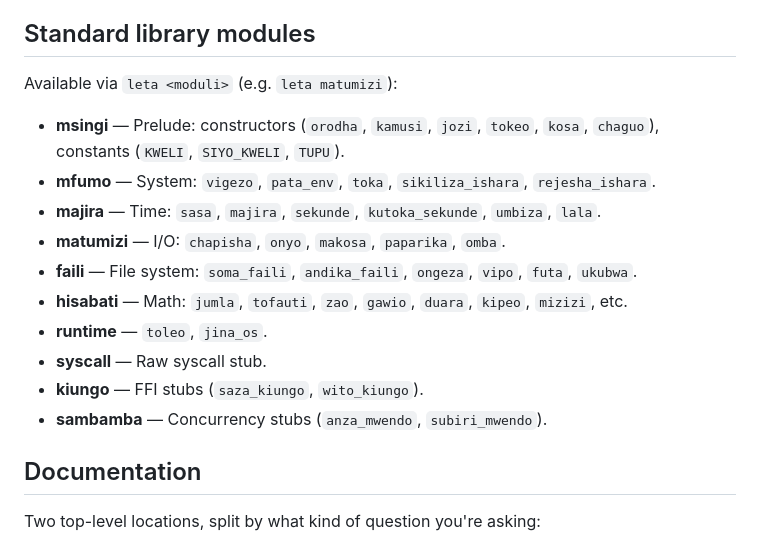
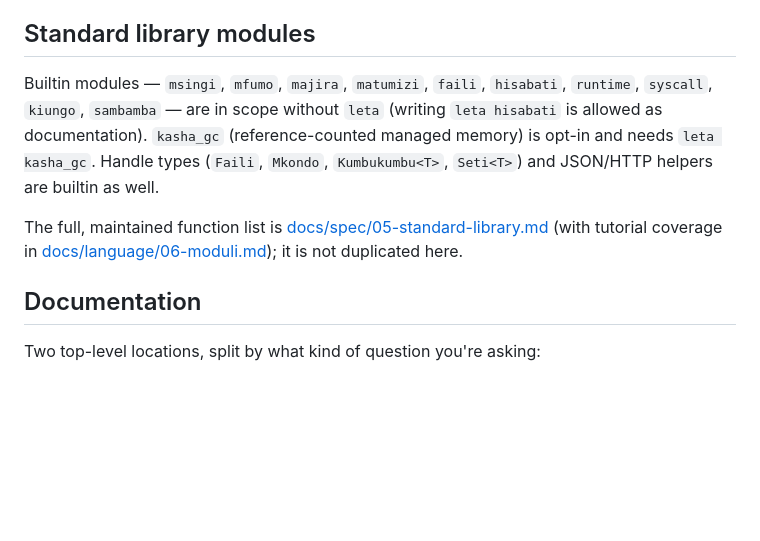
Before and after one commit to victorKariuki/Asili, a Markdown page: README.md, the part around the change. Drawn GitHub-style; blank space fills up the shorter version.

Commit message:
docs: README stdlib section points to the spec; spec 05 matches opt-in kasha_gc and ambient mfumo
Closes #48.

```diff
--- a/README.md
+++ b/README.md
@@ -71,18 +71,15 @@ to build it locally.
 
 ## Standard library modules
 
-Available via `leta <moduli>` (e.g. `leta matumizi`):
+Builtin modules — `msingi`, `mfumo`, `majira`, `matumizi`, `faili`, `hisabati`, `runtime`,
+`syscall`, `kiungo`, `sambamba` — are in scope without `leta` (writing `leta hisabati` is allowed
+as documentation). `kasha_gc` (reference-counted managed memory) is opt-in and needs
+`leta kasha_gc`. Handle types (`Faili`, `Mkondo`, `Kumbukumbu<T>`, `Seti<T>`) and JSON/HTTP
+helpers are builtin as well.
 
-- **msingi** — Prelude: constructors (`orodha`, `kamusi`, `jozi`, `tokeo`, `kosa`, `chaguo`), constants (`KWELI`, `SIYO_KWELI`, `TUPU`).
-- **mfumo** — System: `vigezo`, `pata_env`, `toka`, `sikiliza_ishara`, `rejesha_ishara`.
-- **majira** — Time: `sasa`, `majira`, `sekunde`, `kutoka_sekunde`, `umbiza`, `lala`.
-- **matumizi** — I/O: `chapisha`, `onyo`, `makosa`, `paparika`, `omba`.
-- **faili** — File system: `soma_faili`, `andika_faili`, `ongeza`, `vipo`, `futa`, `ukubwa`.
-- **hisabati** — Math: `jumla`, `tofauti`, `zao`, `gawio`, `duara`, `kipeo`, `mizizi`, etc.
-- **runtime** — `toleo`, `jina_os`.
-- **syscall** — Raw syscall stub.
-- **kiungo** — FFI stubs (`saza_kiungo`, `wito_kiungo`).
-- **sambamba** — Concurrency stubs (`anza_mwendo`, `subiri_mwendo`).
+The full, maintained function list is
+[docs/spec/05-standard-library.md](docs/spec/05-standard-library.md) (with tutorial coverage in
+[docs/language/06-moduli.md](docs/language/06-moduli.md)); it is not duplicated here.
 
 ## Documentation
 
```
Also changed, not shown: docs/spec/05-standard-library.md (+3 -3 lines), docs/spec/CHANGELOG.md (+5 -0 lines).
